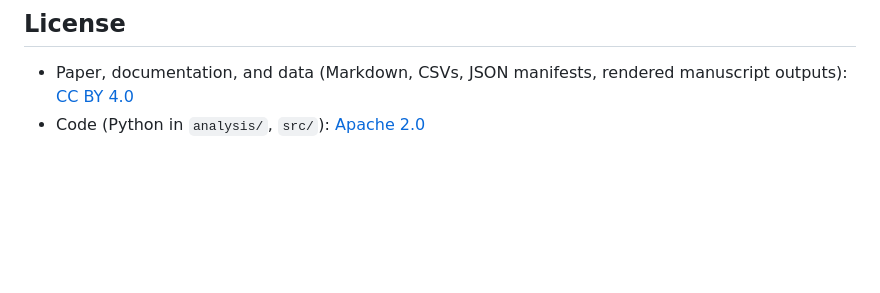
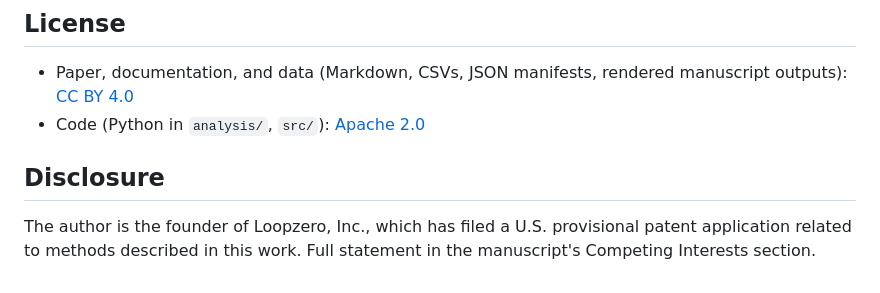
Before and after one commit to davidmullett/loopzero-paper-public, a Markdown page: README.md, the part around the change. Drawn GitHub-style; blank space fills up the shorter version.

Commit message:
Add disclosure pointer to README (full statement in manuscript COI)

```diff
--- a/README.md
+++ b/README.md
@@ -73,3 +73,9 @@ The frozen `.parquet` and `.csv` artifacts in `results/frozen/` and `results/ren
 
 - Paper, documentation, and data (Markdown, CSVs, JSON manifests, rendered manuscript outputs): [CC BY 4.0](https://creativecommons.org/licenses/by/4.0/)
 - Code (Python in `analysis/`, `src/`): [Apache 2.0](https://github.com/davidmullett/loopzero-paper-public/blob/main/LICENSE)
+
+## Disclosure
+
+The author is the founder of Loopzero, Inc., which has filed a U.S. provisional
+patent application related to methods described in this work. Full statement in
+the manuscript's Competing Interests section.
```
